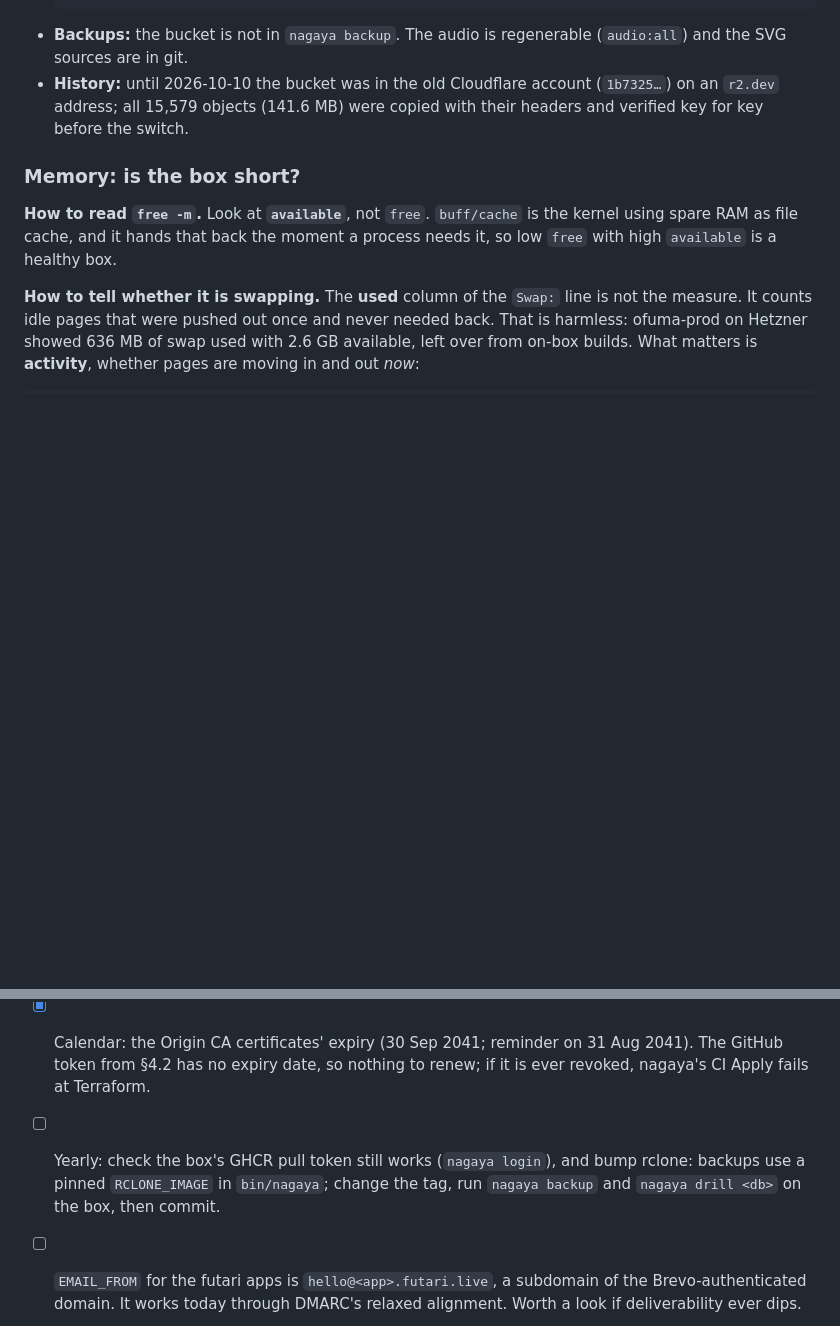
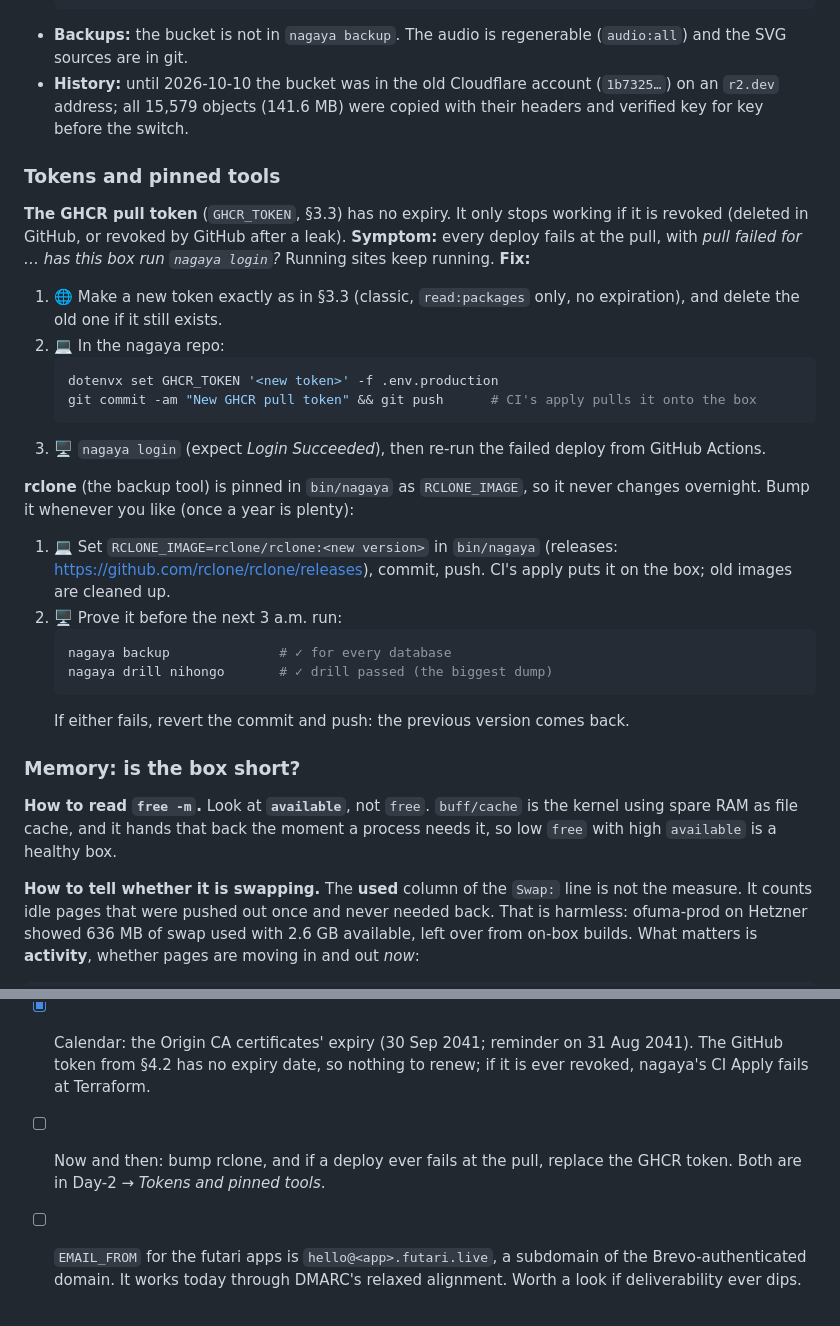
Before and after one commit to thedumebi/nagaya, a Markdown page: RUNBOOK.md, 2 parts joined by grey strips. GitHub-like rendering; blank space fills up the shorter version.

Commit message:
Runbook: Day-2 steps to replace the GHCR token and bump rclone [skip ci]

````diff
--- a/RUNBOOK.md
+++ b/RUNBOOK.md
@@ -2292,6 +2292,35 @@ in production without it.
   (`1b7325…`) on an `r2.dev` address; all 15,579 objects (141.6 MB) were
   copied with their headers and verified key for key before the switch.
 
+### Tokens and pinned tools
+
+**The GHCR pull token** (`GHCR_TOKEN`, §3.3) has no expiry. It only stops
+working if it is revoked (deleted in GitHub, or revoked by GitHub after a
+leak). **Symptom:** every deploy fails at the pull, with *pull failed for
+<project>… has this box run `nagaya login`?* Running sites keep running.
+**Fix:**
+1. 🌐 Make a new token exactly as in §3.3 (classic, `read:packages` only,
+   no expiration), and delete the old one if it still exists.
+2. 💻 In the nagaya repo:
+   ```bash
+   dotenvx set GHCR_TOKEN '<new token>' -f .env.production
+   git commit -am "New GHCR pull token" && git push      # CI's apply pulls it onto the box
+   ```
+3. 🖥️ `nagaya login` (expect *Login Succeeded*), then re-run the failed
+   deploy from GitHub Actions.
+
+**rclone** (the backup tool) is pinned in `bin/nagaya` as `RCLONE_IMAGE`, so
+it never changes overnight. Bump it whenever you like (once a year is plenty):
+1. 💻 Set `RCLONE_IMAGE=rclone/rclone:<new version>` in `bin/nagaya`
+   (releases: https://github.com/rclone/rclone/releases), commit, push. CI's
+   apply puts it on the box; old images are cleaned up.
+2. 🖥️ Prove it before the next 3 a.m. run:
+   ```bash
+   nagaya backup              # ✓ for every database
+   nagaya drill nihongo       # ✓ drill passed (the biggest dump)
+   ```
+   If either fails, revert the commit and push: the previous version comes back.
+
 ### Memory: is the box short?
 
 **How to read `free -m`.** Look at **`available`**, not `free`. `buff/cache`
@@ -2503,10 +2532,8 @@ firewall, compose ports or Caddy.
 - [x] Calendar: the Origin CA certificates' expiry (30 Sep 2041; reminder on
       31 Aug 2041). The GitHub token from §4.2 has no expiry date, so nothing
       to renew; if it is ever revoked, nagaya's CI Apply fails at Terraform.
-- [ ] Yearly: check the box's GHCR pull token still works (`nagaya login`),
-      and bump rclone: backups use a pinned `RCLONE_IMAGE` in `bin/nagaya`;
-      change the tag, run `nagaya backup` and `nagaya drill <db>` on the box,
-      then commit.
+- [ ] Now and then: bump rclone, and if a deploy ever fails at the pull,
+      replace the GHCR token. Both are in Day-2 → *Tokens and pinned tools*.
 - [ ] `EMAIL_FROM` for the futari apps is `hello@<app>.futari.live`, a subdomain
       of the Brevo-authenticated domain. It works today through DMARC's relaxed
       alignment. Worth a look if deliverability ever dips.
````
